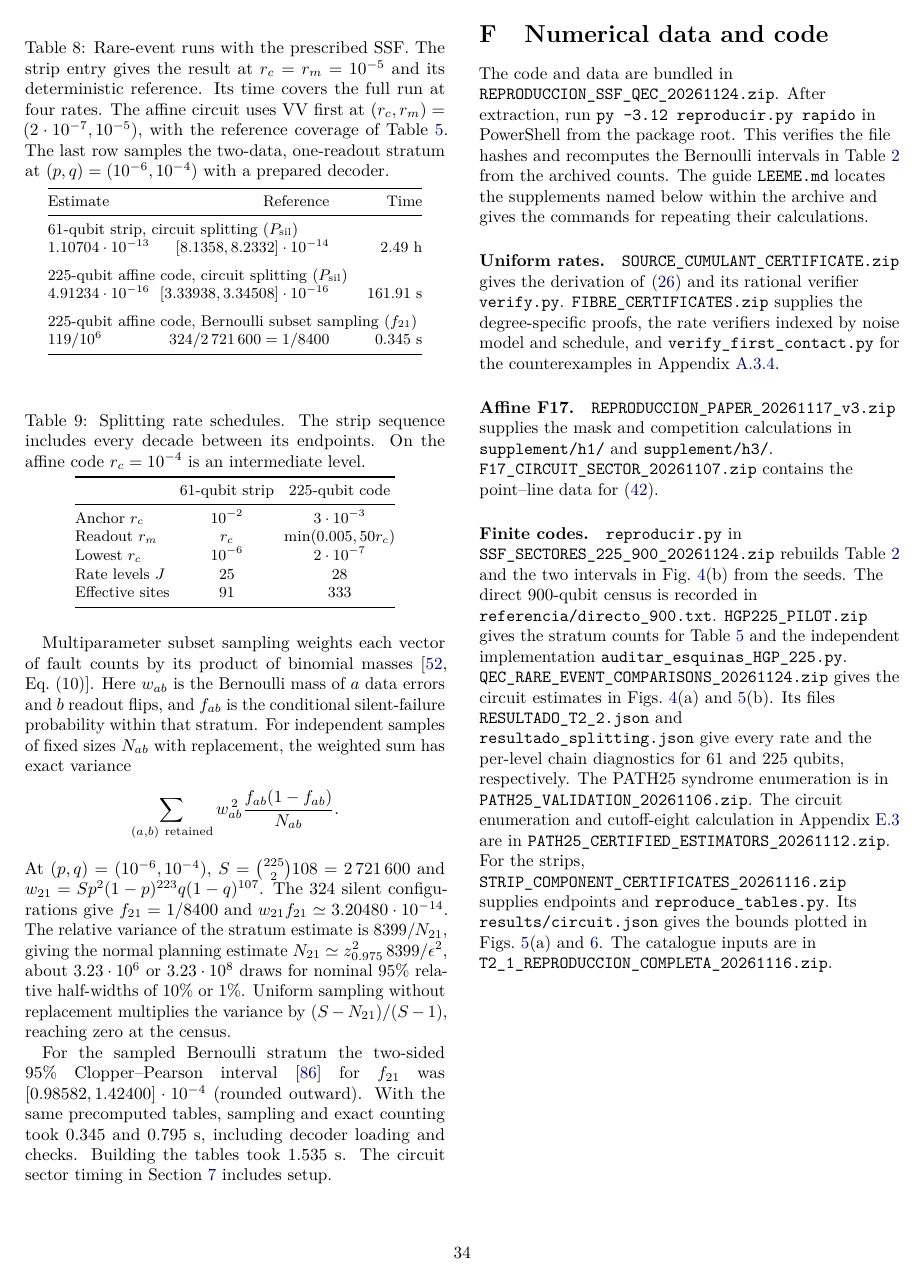
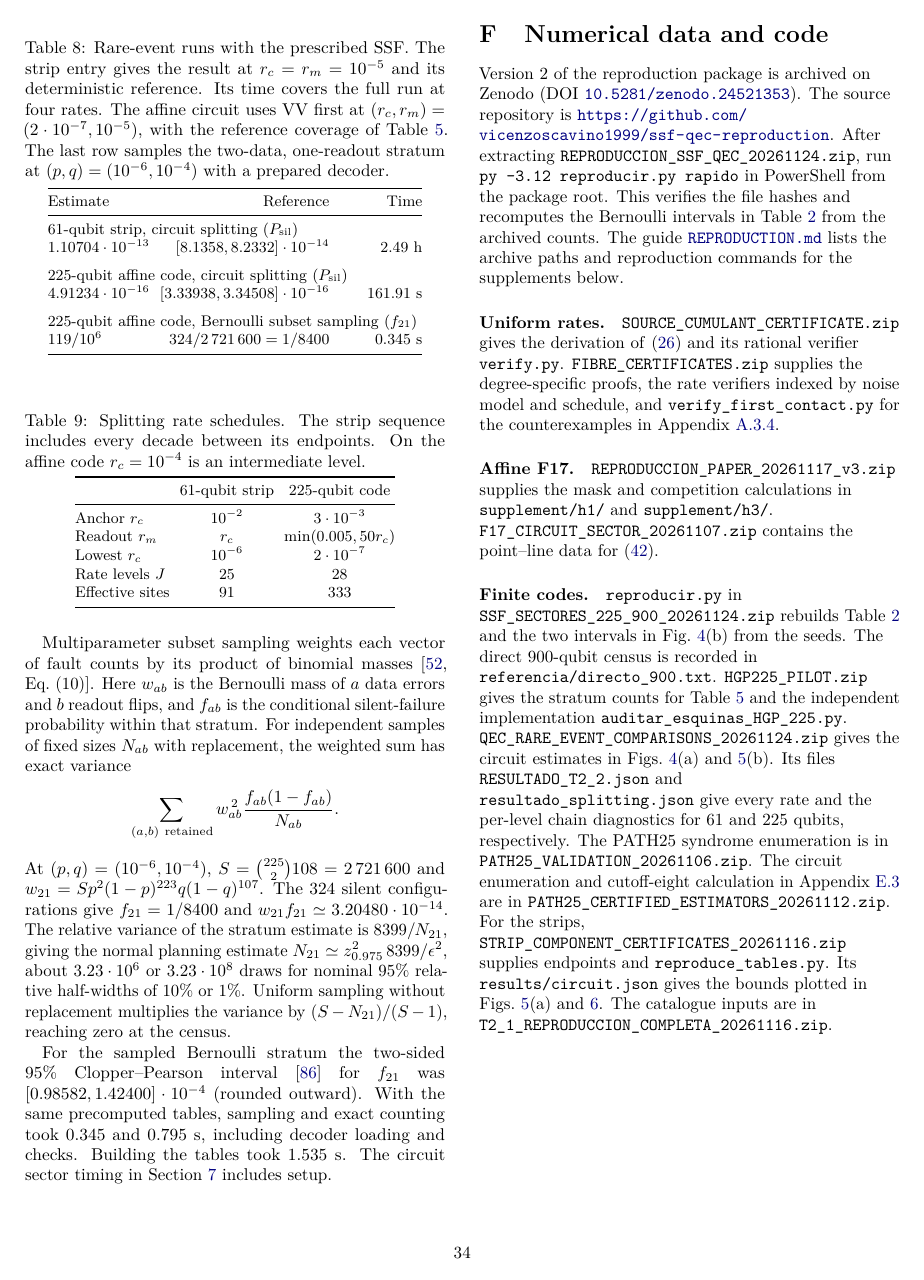
Before and after one commit to vicenzoscavino1999/ssf-qec-reproduction, a LaTeX paper (manuscrito/Silent_logical_failure_in_small_set_flip_decoding.tex): page 34 of 34. Compiled offline with pdfLaTeX.

Commit message:
Cite the version 2 archive and link the reproduction guide in Appendix F

```diff
--- a/manuscrito/Silent_logical_failure_in_small_set_flip_decoding.tex
+++ b/manuscrito/Silent_logical_failure_in_small_set_flip_decoding.tex
@@ -4384,13 +4384,16 @@ Section~\ref{sec:finite-estimates} includes setup.
 \raggedend
 \section{Numerical data and code}\label{app:support}
 \begingroup\raggedright
-The code and data are bundled in \path{REPRODUCCION_SSF_QEC_20261124.zip}.
-After extraction, run \mbox{\texttt{py -3.12 reproducir.py rapido}}
-in PowerShell from the package root. This verifies the file hashes
-and recomputes the Bernoulli intervals in Table~\ref{tab:two-volumes}
-from the archived counts. The guide \path{LEEME.md} locates the
-supplements named below within the archive and gives the commands
-for repeating their calculations.
+Version~2 of the reproduction package is archived on Zenodo
+(DOI \href{https://doi.org/10.5281/zenodo.24521353}{\nolinkurl{10.5281/zenodo.24521353}}).
+The source repository is
+\url{https://github.com/vicenzoscavino1999/ssf-qec-reproduction}.
+After extracting \path{REPRODUCCION_SSF_QEC_20261124.zip}, run
+\mbox{\texttt{py -3.12 reproducir.py rapido}} in PowerShell from the
+package root. This verifies the file hashes and recomputes the Bernoulli
+intervals in Table~\ref{tab:two-volumes} from the archived counts.
+The guide \href{https://zenodo.org/records/24521353/files/REPRODUCTION.md?download=1}{\nolinkurl{REPRODUCTION.md}}
+lists the archive paths and reproduction commands for the supplements below.
 
 \paragraph{Uniform rates.}
 \path{SOURCE_CUMULANT_CERTIFICATE.zip} gives the derivation of
```
Also changed, not shown: README.md, manuscrito/Silent_logical_failure_in_small_set_flip_decoding.pdf, 1 other file.
